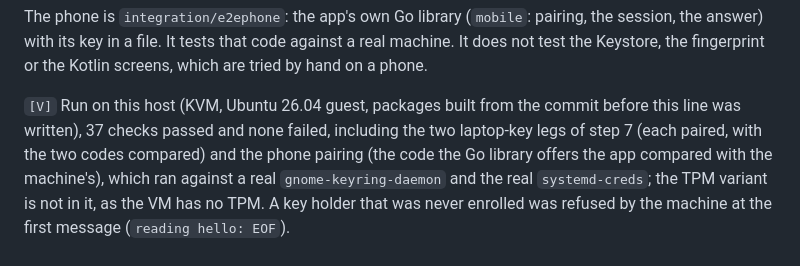
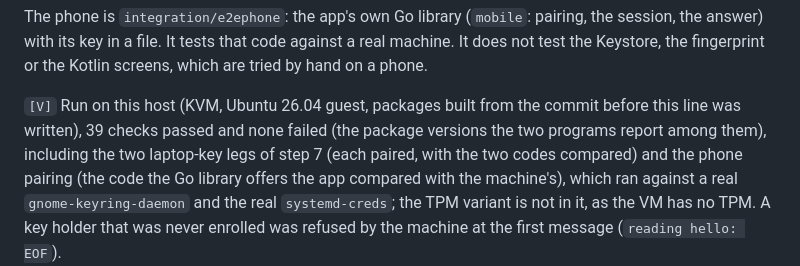
Before and after one commit to muelli/synctang, a Markdown page: docs/e2e-test.md, the part around the change. Rendered like a GitHub page.

Commit message:
docs: the VM test run on the terminal UX and --version

```diff
--- a/docs/e2e-test.md
+++ b/docs/e2e-test.md
@@ -43,7 +43,7 @@ machine. It does not test the Keystore, the fingerprint or the Kotlin screens, w
 are tried by hand on a phone.
 
 `[V]` Run on this host (KVM, Ubuntu 26.04 guest, packages built from the commit before this line
-was written), 37 checks passed and none failed, including the two laptop-key legs of step 7 (each paired, with the two codes compared) and the phone pairing (the code the Go library offers the app compared with the machine's), which
+was written), 39 checks passed and none failed (the package versions the two programs report among them), including the two laptop-key legs of step 7 (each paired, with the two codes compared) and the phone pairing (the code the Go library offers the app compared with the machine's), which
 ran against a real `gnome-keyring-daemon` and the real `systemd-creds`; the TPM variant is not in it, as the
 VM has no TPM. A key holder that was never
 enrolled was refused by the machine at the first message (`reading hello: EOF`).
```
